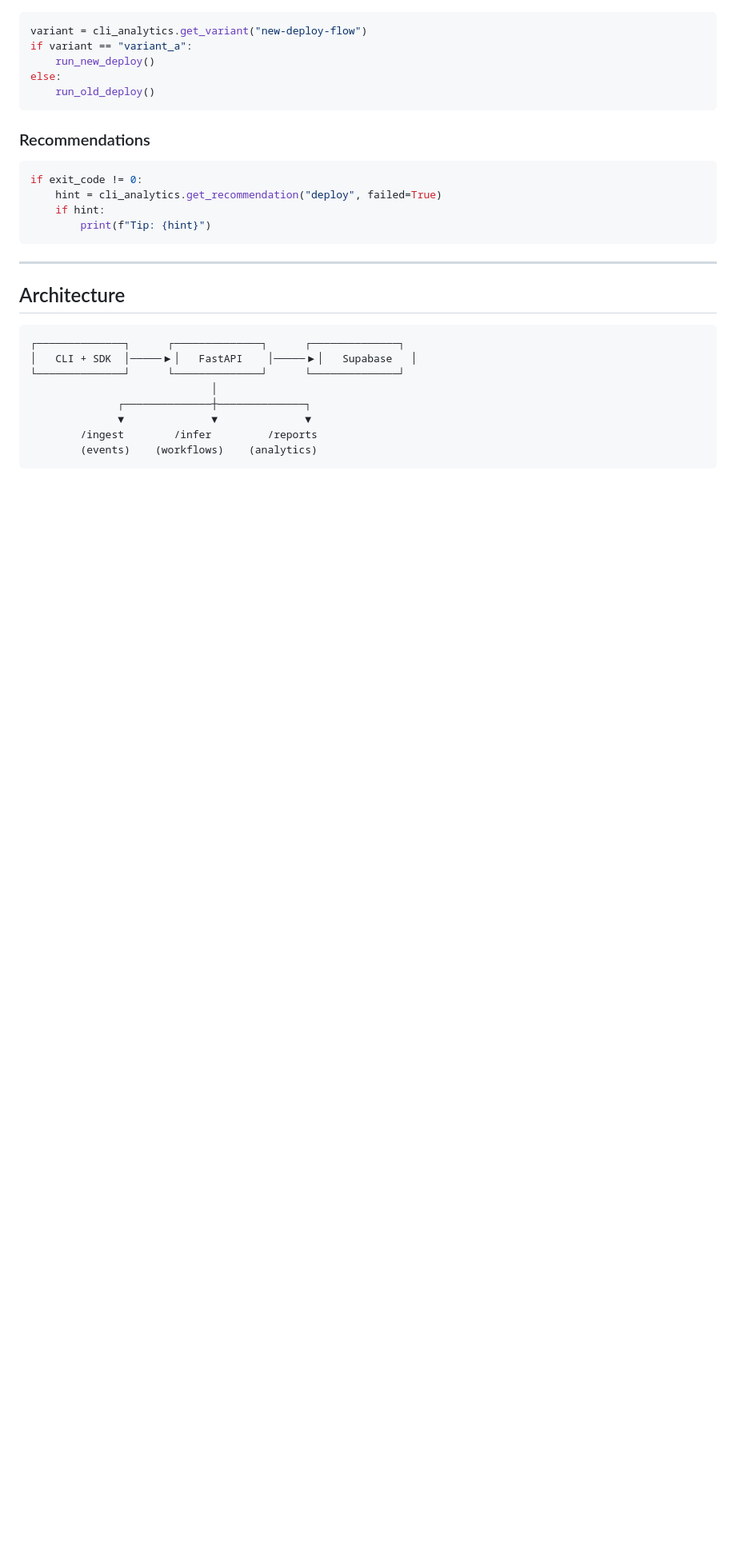
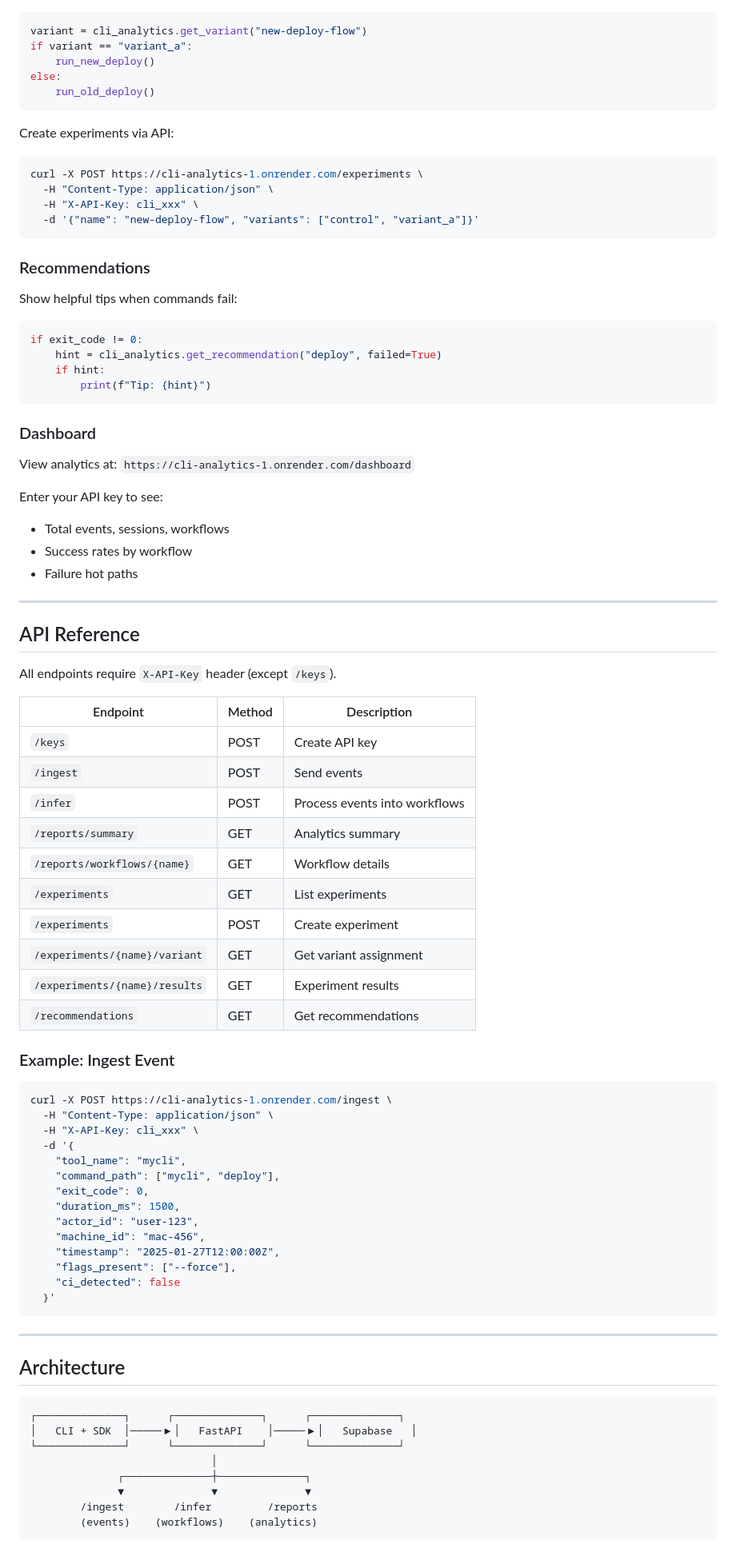
Before and after one commit to shasha1908/cli-analytics, a Markdown page: README.md, the part around one of its changes. Shown at 80% size. Rendered like a GitHub page; blank space fills up the shorter version.

````diff
--- a/README.md
+++ b/README.md
@@ -58,13 +90,70 @@ else:
     run_old_deploy()
 ```
 
+Create experiments via API:
+```bash
+curl -X POST https://cli-analytics-1.onrender.com/experiments \
+  -H "Content-Type: application/json" \
+  -H "X-API-Key: cli_xxx" \
+  -d '{"name": "new-deploy-flow", "variants": ["control", "variant_a"]}'
+```
+
 ### Recommendations
+
+Show helpful tips when commands fail:
 
 ```python
 if exit_code != 0:
     hint = cli_analytics.get_recommendation("deploy", failed=True)
     if hint:
         print(f"Tip: {hint}")
+```
+
+### Dashboard
+
+View analytics at: `https://cli-analytics-1.onrender.com/dashboard`
+
+Enter your API key to see:
+- Total events, sessions, workflows
+- Success rates by workflow
+- Failure hot paths
+
+---
+
+## API Reference
+
+All endpoints require `X-API-Key` header (except `/keys`).
+
+| Endpoint | Method | Description |
+|----------|--------|-------------|
+| `/keys` | POST | Create API key |
+| `/ingest` | POST | Send events |
+| `/infer` | POST | Process events into workflows |
+| `/reports/summary` | GET | Analytics summary |
+| `/reports/workflows/{name}` | GET | Workflow details |
+| `/experiments` | GET | List experiments |
+| `/experiments` | POST | Create experiment |
+| `/experiments/{name}/variant` | GET | Get variant assignment |
+| `/experiments/{name}/results` | GET | Experiment results |
+| `/recommendations` | GET | Get recommendations |
+
+### Example: Ingest Event
+
+```bash
+curl -X POST https://cli-analytics-1.onrender.com/ingest \
+  -H "Content-Type: application/json" \
+  -H "X-API-Key: cli_xxx" \
+  -d '{
+    "tool_name": "mycli",
+    "command_path": ["mycli", "deploy"],
+    "exit_code": 0,
+    "duration_ms": 1500,
+    "actor_id": "user-123",
+    "machine_id": "mac-456",
+    "timestamp": "2025-01-27T12:00:00Z",
+    "flags_present": ["--force"],
+    "ci_detected": false
+  }'
 ```
 
 ---
````
Also changed, not shown: other parts of README.md (+57 -35 lines).
